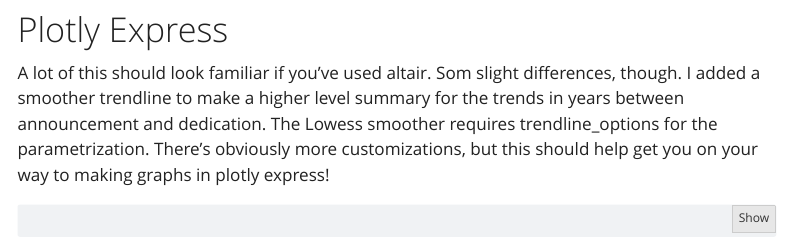
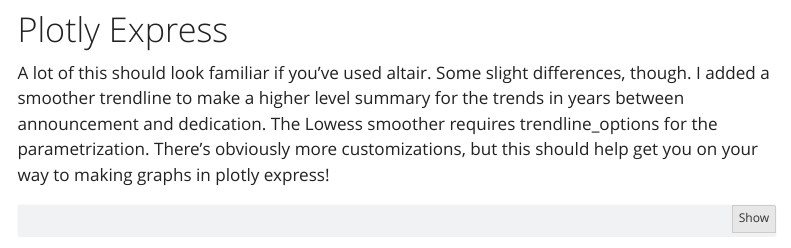
Before and after one commit to pcc-git/LDS-Temple-WebScraper, a Quarto document (CSE450_WebScraper/Temple_Scraper.qmd): the page in a window 1100 px wide, from 1930 px down. Rendered offline with R 4.5, knitr and Pandoc in place of Quarto, with nearby package versions; some code elsewhere in the file could not run offline; menus at the side of the page are left out.

Commit message:
Update Temple_Scraper.qmd

````diff
--- a/CSE450_WebScraper/Temple_Scraper.qmd
+++ b/CSE450_WebScraper/Temple_Scraper.qmd
@@ -157,7 +157,7 @@
 
 # Plotly Express
 
-A lot of this should look familiar if you've used altair.  Som slight differences, though.  I added a smoother trendline to make a higher level summary for the trends in years between announcement and dedication.  The Lowess smoother requires trendline_options for the parametrization.  There's obviously more customizations, but this should help get you on your way to making graphs in plotly express!
+A lot of this should look familiar if you've used altair.  Some slight differences, though.  I added a smoother trendline to make a higher level summary for the trends in years between announcement and dedication.  The Lowess smoother requires trendline_options for the parametrization.  There's obviously more customizations, but this should help get you on your way to making graphs in plotly express!
 
 ```{python}
 
````
